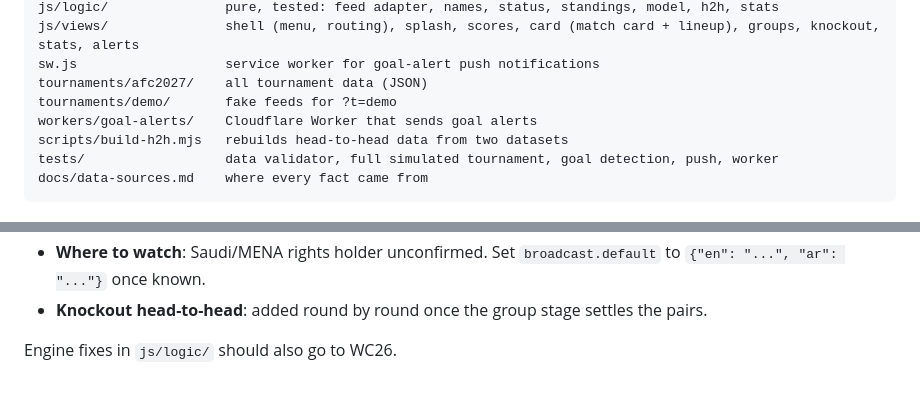
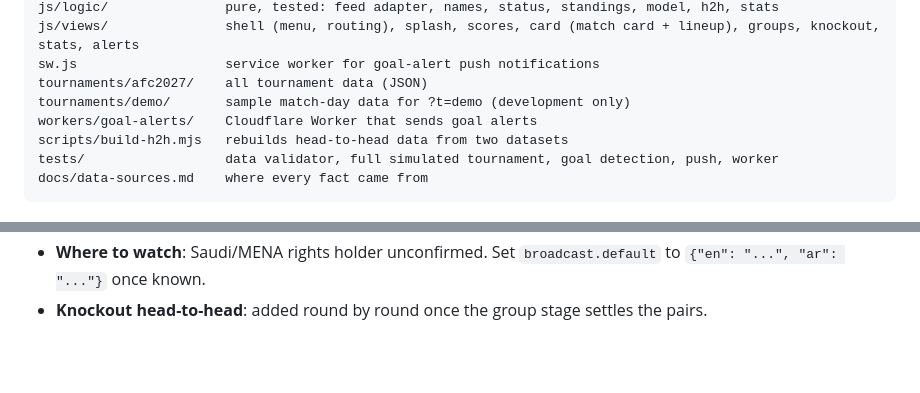
Before and after one commit to AbdulelahHA/AFC2027, a Markdown page: README.md, 2 parts joined by grey strips. GitHub-like rendering; blank space fills up the shorter version.

```diff
--- a/README.md
+++ b/README.md
@@ -103,7 +97,7 @@ js/logic/               pure, tested: feed adapter, names, status, standings, mo
 js/views/               shell (menu, routing), splash, scores, card (match card + lineup), groups, knockout, stats, alerts
 sw.js                   service worker for goal-alert push notifications
 tournaments/afc2027/    all tournament data (JSON)
-tournaments/demo/       fake feeds for ?t=demo
+tournaments/demo/       sample match-day data for ?t=demo (development only)
 workers/goal-alerts/    Cloudflare Worker that sends goal alerts
 scripts/build-h2h.mjs   rebuilds head-to-head data from two datasets
 tests/                  data validator, full simulated tournament, goal detection, push, worker
@@ -124,5 +118,3 @@ Still open — update `tournaments/afc2027/` when ready:
 - **Where to watch**: Saudi/MENA rights holder unconfirmed. Set `broadcast.default` to
   `{"en": "...", "ar": "..."}` once known.
 - **Knockout head-to-head**: added round by round once the group stage settles the pairs.
-
-Engine fixes in `js/logic/` should also go to WC26.
```
Also changed, not shown: other parts of README.md (+10 -16 lines).
